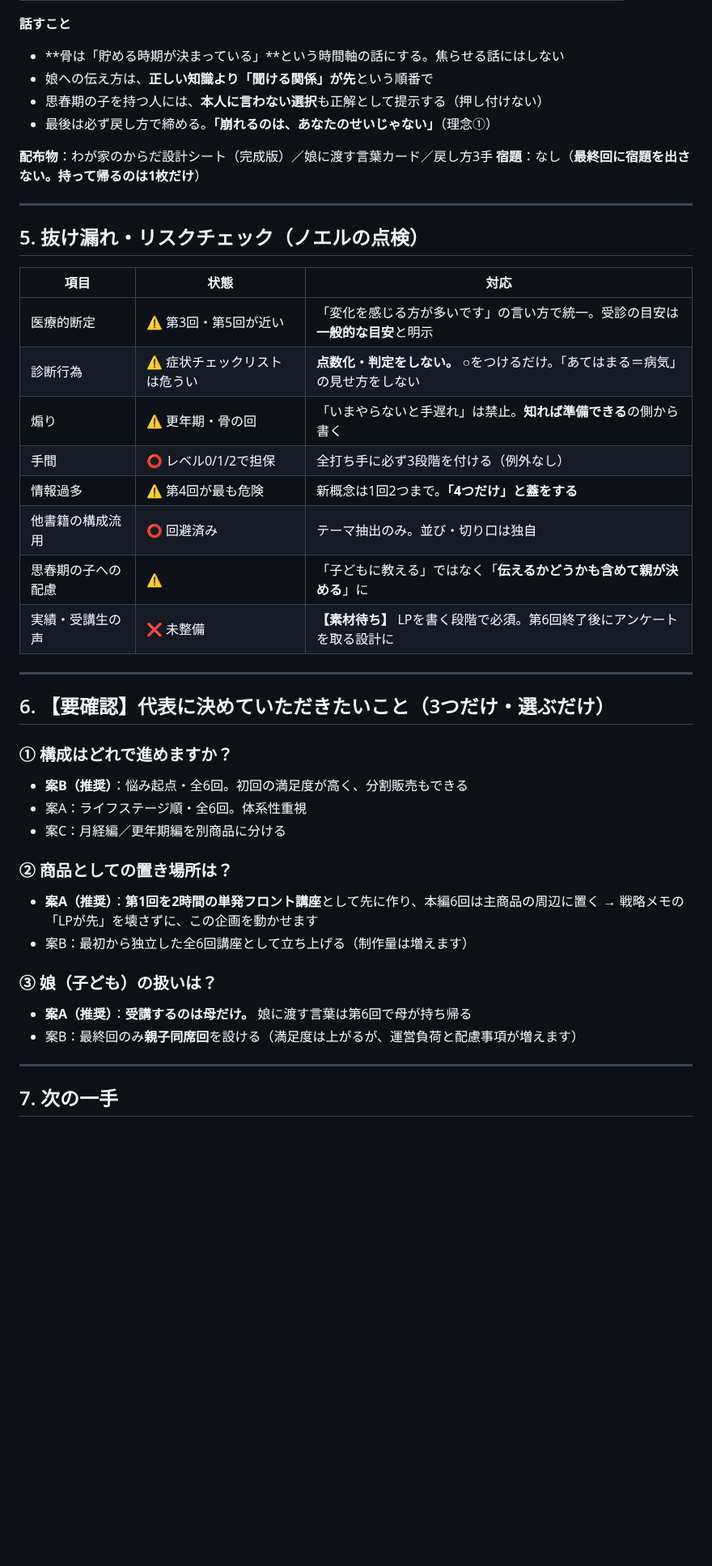
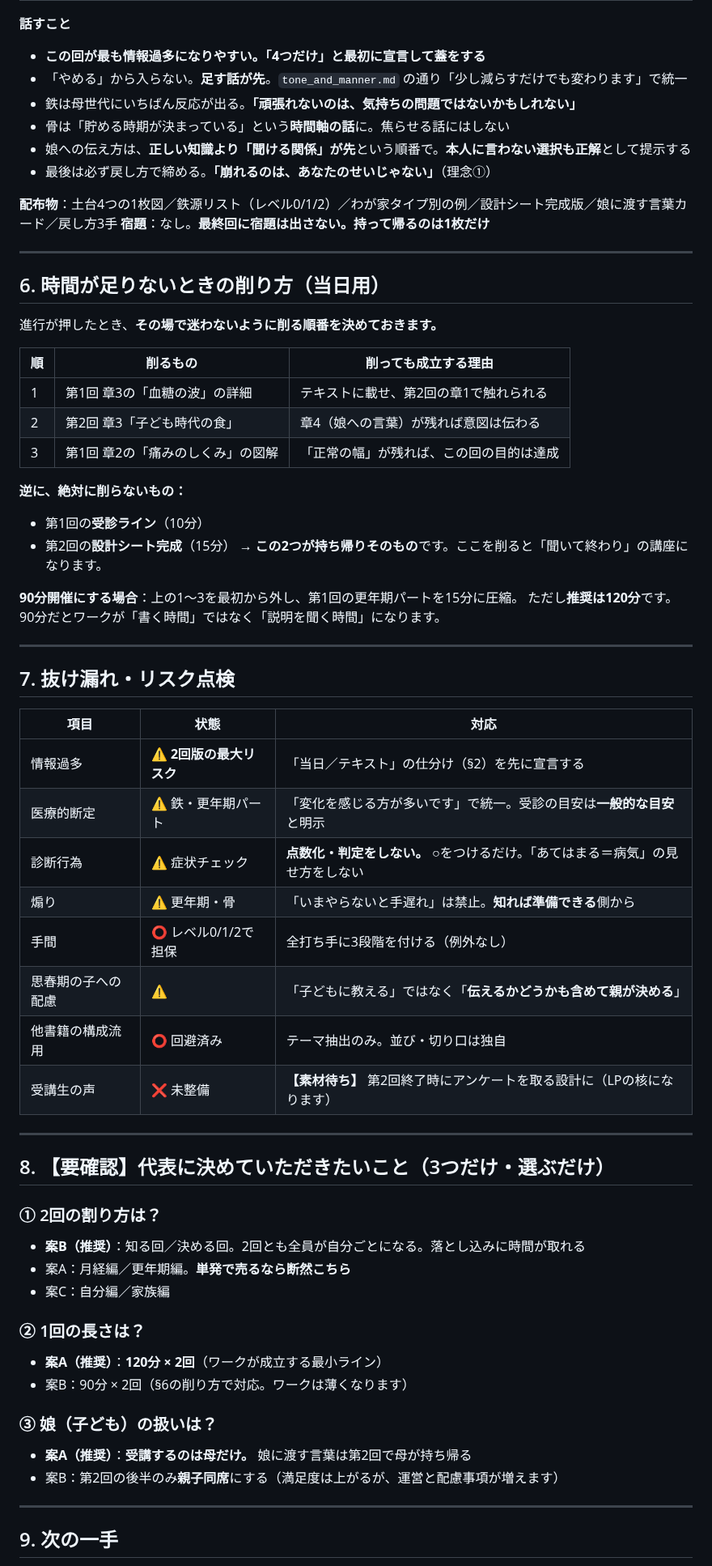
Before and after one commit to xxhmannasuimhxx/-, a Markdown page: company/04_contents/女性のための栄養学_月経編更年期編_カリキュラム案.md, the part around one of its changes. Shown at 81% size. Drawn GitHub-style; blank space fills up the shorter version.

```diff
--- a/company/04_contents/女性のための栄養学_月経編更年期編_カリキュラム案.md
+++ b/company/04_contents/女性のための栄養学_月経編更年期編_カリキュラム案.md
@@ -327,47 +251,68 @@
 
 **話すこと**
-- **骨は「貯める時期が決まっている」**という時間軸の話にする。焦らせる話にはしない
-- 娘への伝え方は、**正しい知識より「聞ける関係」が先**という順番で
-- 思春期の子を持つ人には、**本人に言わない選択**も正解として提示する（押し付けない）
+- **この回が最も情報過多になりやすい。「4つだけ」と最初に宣言して蓋をする**
+- 「やめる」から入らない。**足す話が先**。`tone_and_manner.md` の通り「少し減らすだけでも変わります」で統一
+- 鉄は母世代にいちばん反応が出る。**「頑張れないのは、気持ちの問題ではないかもしれない」**
+- 骨は「貯める時期が決まっている」という**時間軸の話**に。焦らせる話にはしない
+- 娘への伝え方は、**正しい知識より「聞ける関係」が先**という順番で。**本人に言わない選択も正解**として提示する
 - 最後は必ず戻し方で締める。**「崩れるのは、あなたのせいじゃない」**（理念①）
 
-**配布物**：わが家のからだ設計シート（完成版）／娘に渡す言葉カード／戻し方3手
-**宿題**：なし（**最終回に宿題を出さない。持って帰るのは1枚だけ**）
+**配布物**：土台4つの1枚図／鉄源リスト（レベル0/1/2）／わが家タイプ別の例／設計シート完成版／娘に渡す言葉カード／戻し方3手
+**宿題**：なし。**最終回に宿題は出さない。持って帰るのは1枚だけ**
 
 ---
 
-## 5. 抜け漏れ・リスクチェック（ノエルの点検）
+## 6. 時間が足りないときの削り方（当日用）
+
+進行が押したとき、**その場で迷わないように削る順番を決めておきます。**
+
+| 順 | 削るもの | 削っても成立する理由 |
+|---|---|---|
+| 1 | 第1回 章3の「血糖の波」の詳細 | テキストに載せ、第2回の章1で触れられる |
+| 2 | 第2回 章3「子ども時代の食」 | 章4（娘への言葉）が残れば意図は伝わる |
+| 3 | 第1回 章2の「痛みのしくみ」の図解 | 「正常の幅」が残れば、この回の目的は達成 |
+
+**逆に、絶対に削らないもの：**
+- 第1回の**受診ライン**（10分）
+- 第2回の**設計シート完成**（15分）
+→ **この2つが持ち帰りそのもの**です。ここを削ると「聞いて終わり」の講座になります。
+
+**90分開催にする場合**：上の1〜3を最初から外し、第1回の更年期パートを15分に圧縮。
+ただし**推奨は120分**です。90分だとワークが「書く時間」ではなく「説明を聞く時間」になります。
+
+---
+
+## 7. 抜け漏れ・リスク点検
 
 | 項目 | 状態 | 対応 |
 |---|---|---|
-| 医療的断定 | ⚠ 第3回・第5回が近い | 「変化を感じる方が多いです」の言い方で統一。受診の目安は**一般的な目安**と明示 |
-| 診断行為 | ⚠ 症状チェックリストは危うい | **点数化・判定をしない。** ○をつけるだけ。「あてはまる＝病気」の見せ方をしない |
-| 煽り | ⚠ 更年期・骨の回 | 「いまやらないと手遅れ」は禁止。**知れば準備できる**の側から書く |
-| 手間 | ⭕ レベル0/1/2で担保 | 全打ち手に必ず3段階を付ける（例外なし） |
-| 情報過多 | ⚠ 第4回が最も危険 | 新概念は1回2つまで。**「4つだけ」と蓋をする** |
+| 情報過多 | ⚠ **2回版の最大リスク** | 「当日／テキスト」の仕分け（§2）を先に宣言する |
+| 医療的断定 | ⚠ 鉄・更年期パート | 「変化を感じる方が多いです」で統一。受診の目安は**一般的な目安**と明示 |
+| 診断行為 | ⚠ 症状チェック | **点数化・判定をしない。** ○をつけるだけ。「あてはまる＝病気」の見せ方をしない |
+| 煽り | ⚠ 更年期・骨 | 「いまやらないと手遅れ」は禁止。**知れば準備できる**側から |
+| 手間 | ⭕ レベル0/1/2で担保 | 全打ち手に3段階を付ける（例外なし） |
+| 思春期の子への配慮 | ⚠ | 「子どもに教える」ではなく「**伝えるかどうかも含めて親が決める**」 |
 | 他書籍の構成流用 | ⭕ 回避済み | テーマ抽出のみ。並び・切り口は独自 |
-| 思春期の子への配慮 | ⚠ | 「子どもに教える」ではなく「**伝えるかどうかも含めて親が決める**」に |
-| 実績・受講生の声 | ❌ 未整備 | **【素材待ち】** LPを書く段階で必須。第6回終了後にアンケートを取る設計に |
+| 受講生の声 | ❌ 未整備 | **【素材待ち】** 第2回終了時にアンケートを取る設計に（LPの核になります） |
 
 ---
 
-## 6. 【要確認】代表に決めていただきたいこと（3つだけ・選ぶだけ）
+## 8. 【要確認】代表に決めていただきたいこと（3つだけ・選ぶだけ）
 
-### ① 構成はどれで進めますか？
-- **案B（推奨）**：悩み起点・全6回。初回の満足度が高く、分割販売もできる
-- 案A：ライフステージ順・全6回。体系性重視
-- 案C：月経編／更年期編を別商品に分ける
+### ① 2回の割り方は？
+- **案B（推奨）**：知る回／決める回。2回とも全員が自分ごとになる。落とし込みに時間が取れる
+- 案A：月経編／更年期編。**単発で売るなら断然こちら**
+- 案C：自分編／家族編
 
-### ② 商品としての置き場所は？
-- **案A（推奨）**：**第1回を2時間の単発フロント講座**として先に作り、本編6回は主商品の周辺に置く
-  → 戦略メモの「LPが先」を壊さずに、この企画を動かせます
-- 案B：最初から独立した全6回講座として立ち上げる（制作量は増えます）
+### ② 1回の長さは？
+- **案A（推奨）**：**120分 × 2回**（ワークが成立する最小ライン）
+- 案B：90分 × 2回（§6の削り方で対応。ワークは薄くなります）
 
 ### ③ 娘（子ども）の扱いは？
-- **案A（推奨）**：**受講するのは母だけ。** 娘に渡す言葉は第6回で母が持ち帰る
-- 案B：最終回のみ**親子同席回**を設ける（満足度は上がるが、運営負荷と配慮事項が増えます）
+- **案A（推奨）**：**受講するのは母だけ。** 娘に渡す言葉は第2回で母が持ち帰る
+- 案B：第2回の後半のみ**親子同席**にする（満足度は上がるが、運営と配慮事項が増えます）
 
 ---
 
-## 7. 次の一手
+## 9. 次の一手
 
```
Also changed, not shown: other parts of company/04_contents/女性のための栄養学_月経編更年期編_カリキュラム案.md (+153 -214 lines).
